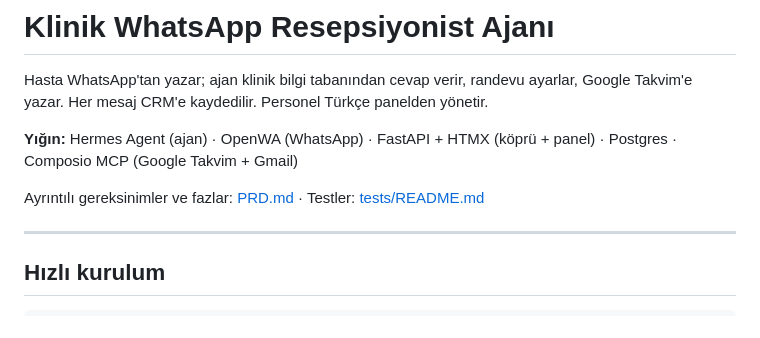
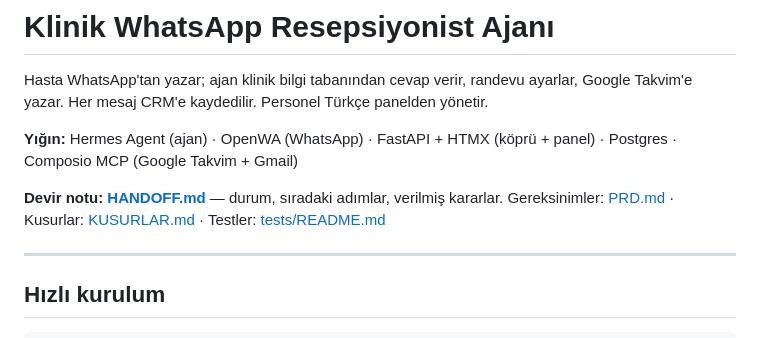
Before and after one commit to botfusions/demokilinik, a Markdown page: README.md, the part around the change. Drawn GitHub-style.

Commit message:
HANDOFF.md: devir notu
Yeni bir oturumun sıfırdan devralabilmesi için: nerede duruyor, sırada ne var,
bilinmesi gerekenler, yeniden tartışılmayacak kararlar, mimarinin kritik noktaları.

```diff
--- a/README.md
+++ b/README.md
@@ -6,7 +6,8 @@ Google Takvim'e yazar. Her mesaj CRM'e kaydedilir. Personel Türkçe panelden y
 **Yığın:** Hermes Agent (ajan) · OpenWA (WhatsApp) · FastAPI + HTMX (köprü + panel) ·
 Postgres · Composio MCP (Google Takvim + Gmail)
 
-Ayrıntılı gereksinimler ve fazlar: [PRD.md](PRD.md) · Testler: [tests/README.md](tests/README.md)
+**Devir notu: [HANDOFF.md](HANDOFF.md)** — durum, sıradaki adımlar, verilmiş kararlar.
+Gereksinimler: [PRD.md](PRD.md) · Kusurlar: [KUSURLAR.md](KUSURLAR.md) · Testler: [tests/README.md](tests/README.md)
 
 ---
 
```
Also changed, not shown: HANDOFF.md (added, +132 -0 lines).
